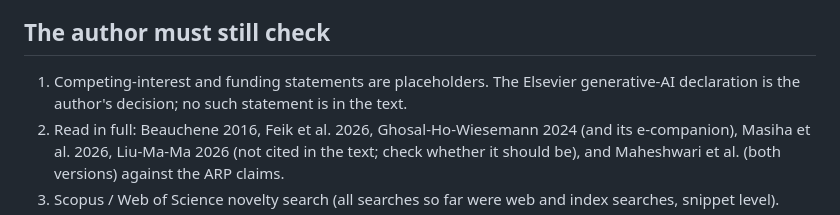
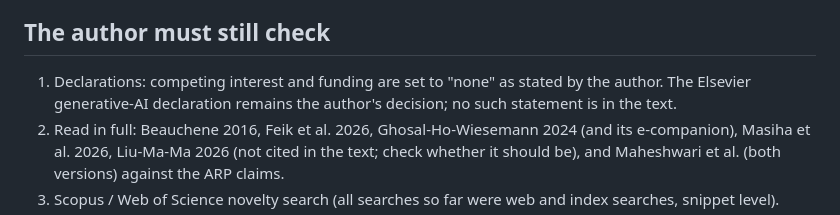
Before and after one commit to vinhqdang/Competing-Carriers-under-Uncertainty, a Markdown page: paper/REWRITE_NOTES.md, the part around the change. GitHub-like rendering.

Commit message:
Update rewrite notes

```diff
--- a/paper/REWRITE_NOTES.md
+++ b/paper/REWRITE_NOTES.md
@@ -30,7 +30,7 @@ Verified against Crossref (DOI records) or the arXiv abstract page on 2026-10-26
 
 ## The author must still check
 
-1. Competing-interest and funding statements are placeholders. The Elsevier generative-AI declaration is the author's decision; no such statement is in the text.
+1. Declarations: competing interest and funding are set to "none" as stated by the author. The Elsevier generative-AI declaration remains the author's decision; no such statement is in the text.
 2. Read in full: Beauchene 2016, Feik et al. 2026, Ghosal-Ho-Wiesemann 2024 (and its e-companion), Masiha et al. 2026, Liu-Ma-Ma 2026 (not cited in the text; check whether it should be), and Maheshwari et al. (both versions) against the ARP claims.
 3. Scopus / Web of Science novelty search (all searches so far were web and index searches, snippet level).
 4. Grade-C parameters (fees, wages, drops, van capacities, market shares) in `data/parameters/SOURCES.md`; they drive the sign and size of the leader's gains.
```
